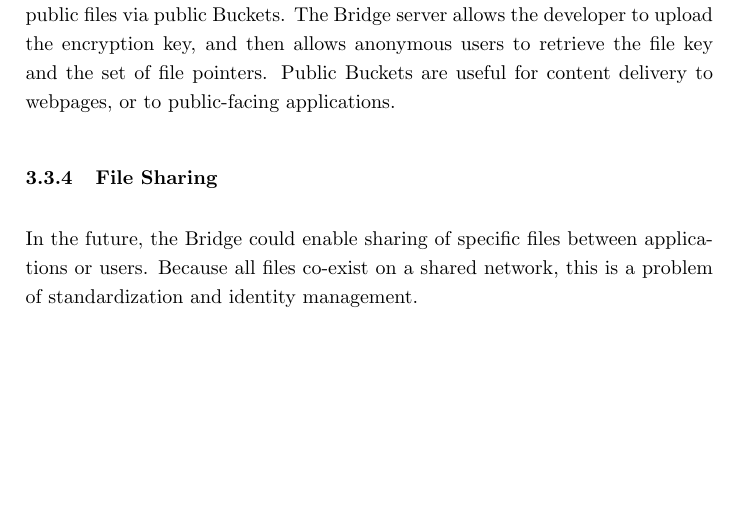
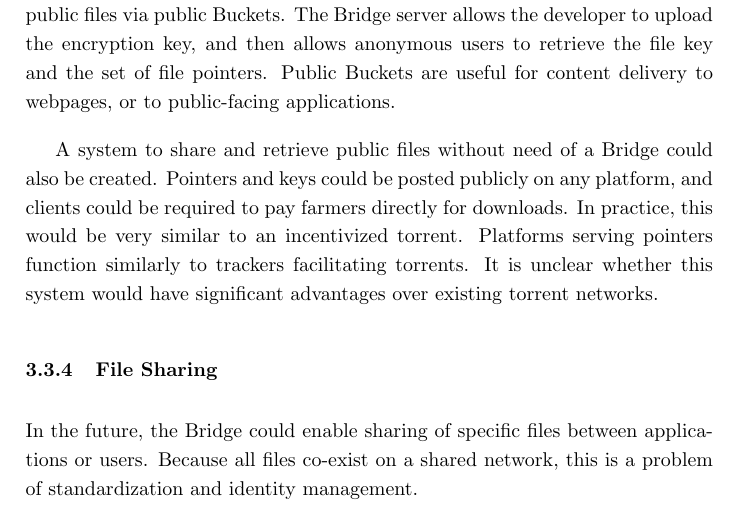
Before and after one commit to storj/whitepaper, a LaTeX paper (Storj Whitepaper V2.tex): part of page 21 of 37, cut so that both start at the same text, the shorter picture padded with empty space. Compiled offline with pdfLaTeX.

Commit message:
add paragraph about public files without Bridge

```diff
--- a/Storj Whitepaper V2.tex
+++ b/Storj Whitepaper V2.tex
@@ -334,6 +334,8 @@ The user can import the seed one time to each new device, which permanantly keep
 \subsubsection{Public Files}
 Bridge, like other object stores, allows developers to create and disseminate public files via public Buckets. The Bridge server allows the developer to upload the encryption key, and then allows anonymous users to retrieve the file key and the set of file pointers. Public Buckets are useful for content delivery to webpages, or to public-facing applications.
 
+A system to share and retrieve public files without need of a Bridge could also be created. Pointers and keys could be posted publicly on any platform, and clients could be required to pay farmers directly for downloads. In practice, this would be very similar to an incentivized torrent. Platforms serving pointers function similarly to trackers facilitating torrents. It is unclear whether this system would have significant advantages over existing torrent networks.
+
 \subsubsection{File Sharing}
 In the future, the Bridge could enable sharing of specific files between applications or users. Because all files co-exist on a shared network, this is a problem of standardization and identity management.
 
```
Also changed, not shown: Storj Whitepaper V2.pdf.
